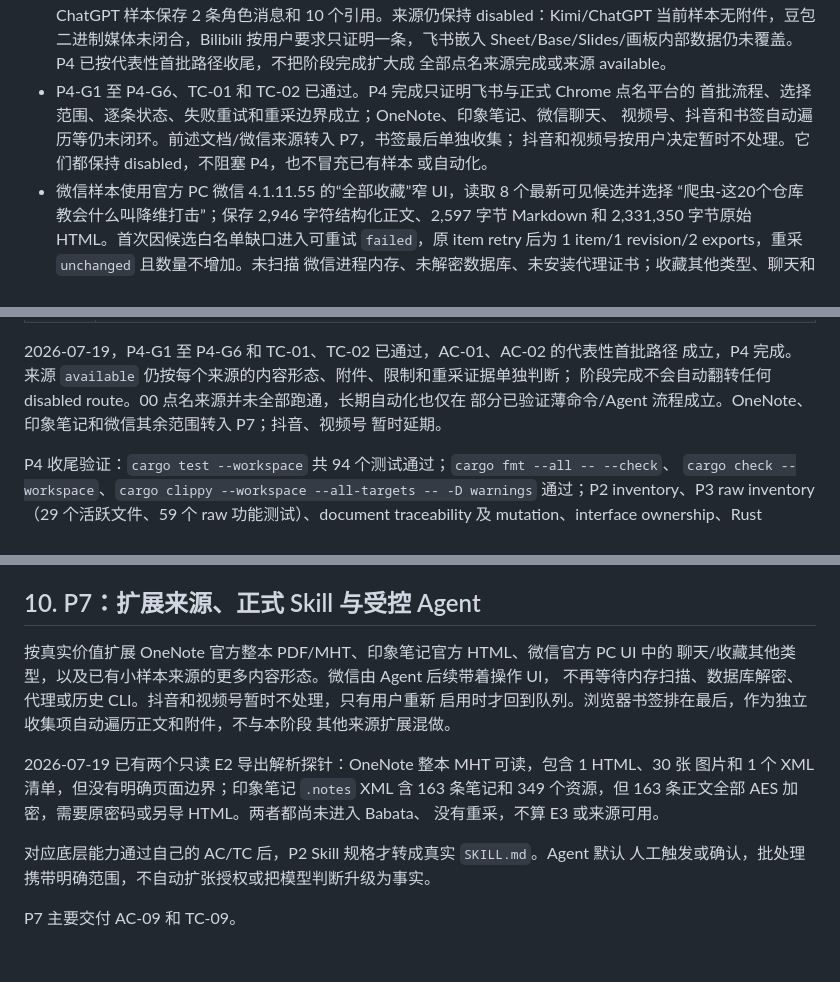
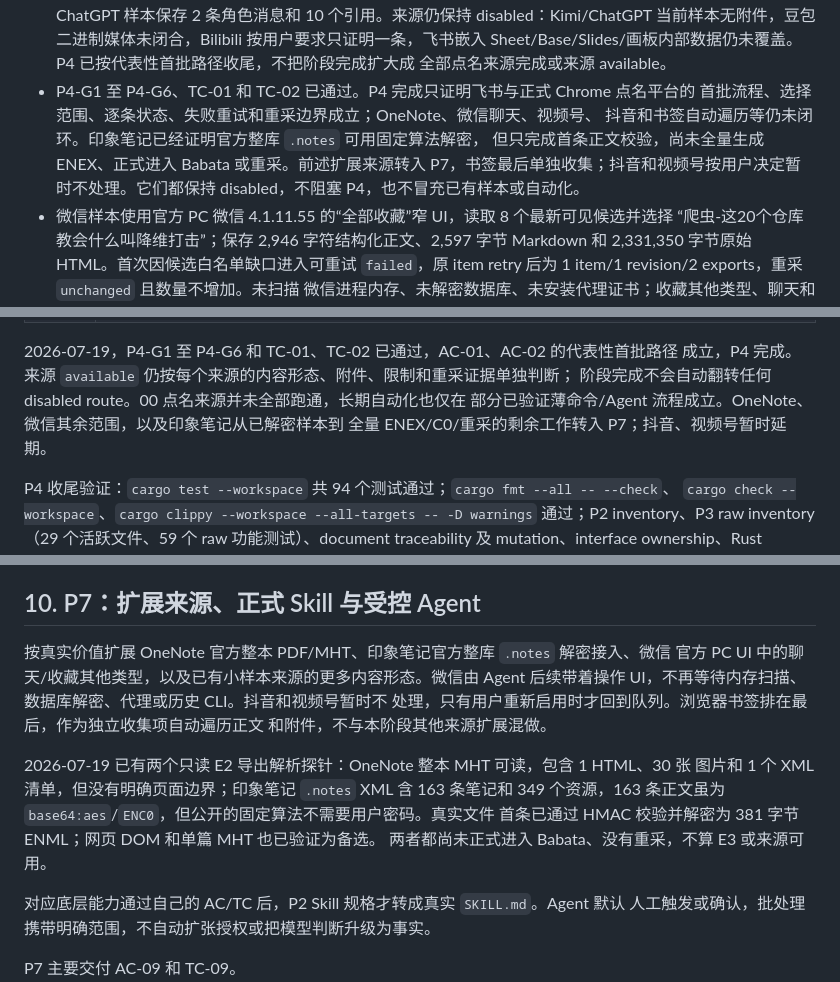
Before and after one commit to jadelaglace/babata, a Markdown page: 00_docs/04_process/04_DEVELOPMENT_PROCESS.md, 3 parts joined by grey strips. GitHub-like rendering; blank space fills up the shorter version.

```diff
--- a/00_docs/04_process/04_DEVELOPMENT_PROCESS.md
+++ b/00_docs/04_process/04_DEVELOPMENT_PROCESS.md
@@ -41,10 +41,11 @@ P8  备份、恢复、运维与长期加固                      未开始
   Sheet/Base/Slides/画板内部数据仍未覆盖。P4 已按代表性首批路径收尾，不把阶段完成扩大成
   全部点名来源完成或来源 available。
 - P4-G1 至 P4-G6、TC-01 和 TC-02 已通过。P4 完成只证明飞书与正式 Chrome 点名平台的
-  首批流程、选择范围、逐条状态、失败重试和重采边界成立；OneNote、印象笔记、微信聊天、
-  视频号、抖音和书签自动遍历等仍未闭环。前述文档/微信来源转入 P7，书签最后单独收集；
-  抖音和视频号按用户决定暂时不处理。它们都保持 disabled，不阻塞 P4，也不冒充已有样本
-  或自动化。
+  首批流程、选择范围、逐条状态、失败重试和重采边界成立；OneNote、微信聊天、视频号、
+  抖音和书签自动遍历等仍未闭环。印象笔记已经证明官方整库 `.notes` 可用固定算法解密，
+  但只完成首条正文校验，尚未全量生成 ENEX、正式进入 Babata 或重采。前述扩展来源转入
+  P7，书签最后单独收集；抖音和视频号按用户决定暂时不处理。它们都保持 disabled，不阻塞
+  P4，也不冒充已有样本或自动化。
 - 微信样本使用官方 PC 微信 4.1.11.55 的“全部收藏”窄 UI，读取 8 个最新可见候选并选择
   “爬虫-这20个仓库教会什么叫降维打击”；保存 2,946 字符结构化正文、2,597 字节
   Markdown 和 2,331,350 字节原始 HTML。首次因候选白名单缺口进入可重试 `failed`，原
@@ -441,8 +443,8 @@ UI-only，由 Agent 带着走。三类理由均已记录，不把 OpenCLI 当默
 2026-07-19，P4-G1 至 P4-G6 和 TC-01、TC-02 已通过，AC-01、AC-02 的代表性首批路径
 成立，P4 完成。来源 `available` 仍按每个来源的内容形态、附件、限制和重采证据单独判断；
 阶段完成不会自动翻转任何 disabled route。00 点名来源并未全部跑通，长期自动化也仅在
-部分已验证薄命令/Agent 流程成立。OneNote、印象笔记和微信其余范围转入 P7；抖音、视频号
-暂时延期。
+部分已验证薄命令/Agent 流程成立。OneNote、微信其余范围，以及印象笔记从已解密样本到
+全量 ENEX/C0/重采的剩余工作转入 P7；抖音、视频号暂时延期。
 
 P4 收尾验证：`cargo test --workspace` 共 94 个测试通过；`cargo fmt --all -- --check`、
 `cargo check --workspace`、`cargo clippy --workspace --all-targets -- -D warnings` 通过；P2
@@ -499,16 +501,17 @@ P6 必须按核心价值顺序进行，不能直接跳到 Datasette/Obsidian：
 
 ## 10. P7：扩展来源、正式 Skill 与受控 Agent
 
-按真实价值扩展 OneNote 官方整本 PDF/MHT、印象笔记官方 HTML、微信官方 PC UI 中的
-聊天/收藏其他类型，以及已有小样本来源的更多内容形态。微信由 Agent 后续带着操作 UI，
-不再等待内存扫描、数据库解密、代理或历史 CLI。抖音和视频号暂时不处理，只有用户重新
-启用时才回到队列。浏览器书签排在最后，作为独立收集项自动遍历正文和附件，不与本阶段
-其他来源扩展混做。
+按真实价值扩展 OneNote 官方整本 PDF/MHT、印象笔记官方整库 `.notes` 解密接入、微信
+官方 PC UI 中的聊天/收藏其他类型，以及已有小样本来源的更多内容形态。微信由 Agent
+后续带着操作 UI，不再等待内存扫描、数据库解密、代理或历史 CLI。抖音和视频号暂时不
+处理，只有用户重新启用时才回到队列。浏览器书签排在最后，作为独立收集项自动遍历正文
+和附件，不与本阶段其他来源扩展混做。
 
 2026-07-19 已有两个只读 E2 导出解析探针：OneNote 整本 MHT 可读，包含 1 HTML、30 张
 图片和 1 个 XML 清单，但没有明确页面边界；印象笔记 `.notes` XML 含 163 条笔记和 349
-个资源，但 163 条正文全部 AES 加密，需要原密码或另导 HTML。两者都尚未进入 Babata、
-没有重采，不算 E3 或来源可用。
+个资源，163 条正文虽为 `base64:aes`/`ENC0`，但公开的固定算法不需要用户密码。真实文件
+首条已通过 HMAC 校验并解密为 381 字节 ENML；网页 DOM 和单篇 MHT 也已验证为备选。
+两者都尚未正式进入 Babata、没有重采，不算 E3 或来源可用。
 
 对应底层能力通过自己的 AC/TC 后，P2 Skill 规格才转成真实 `SKILL.md`。Agent 默认
 人工触发或确认，批处理携带明确范围，不自动扩张授权或把模型判断升级为事实。
```
Also changed, not shown: other parts of 00_docs/04_process/04_DEVELOPMENT_PROCESS.md (+2 -1 lines), 00_docs/00_requirements/00_REQUIREMENTS.md (+19 -4 lines), 00_docs/03_architecture/08_SOURCE_TOOL_RESEARCH.md (+33 -15 lines).
